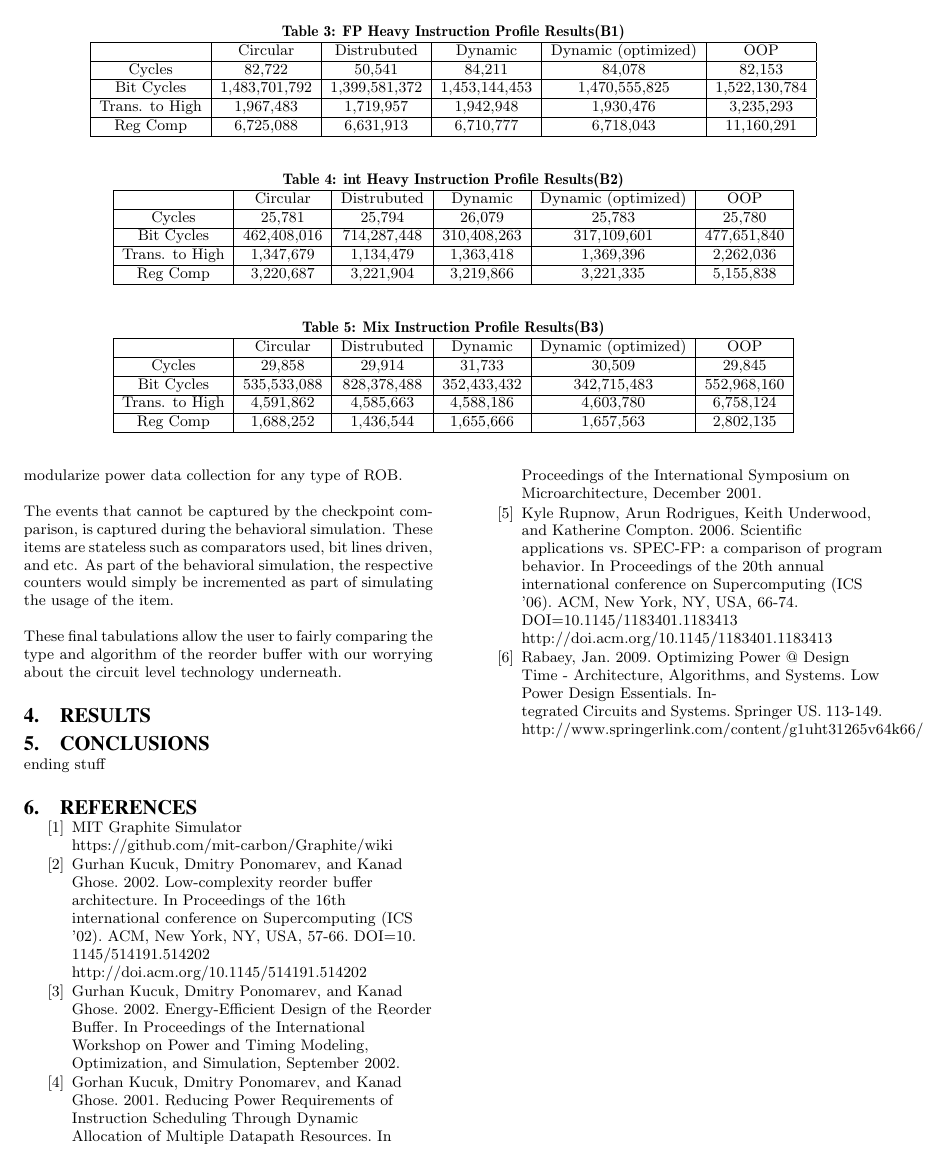
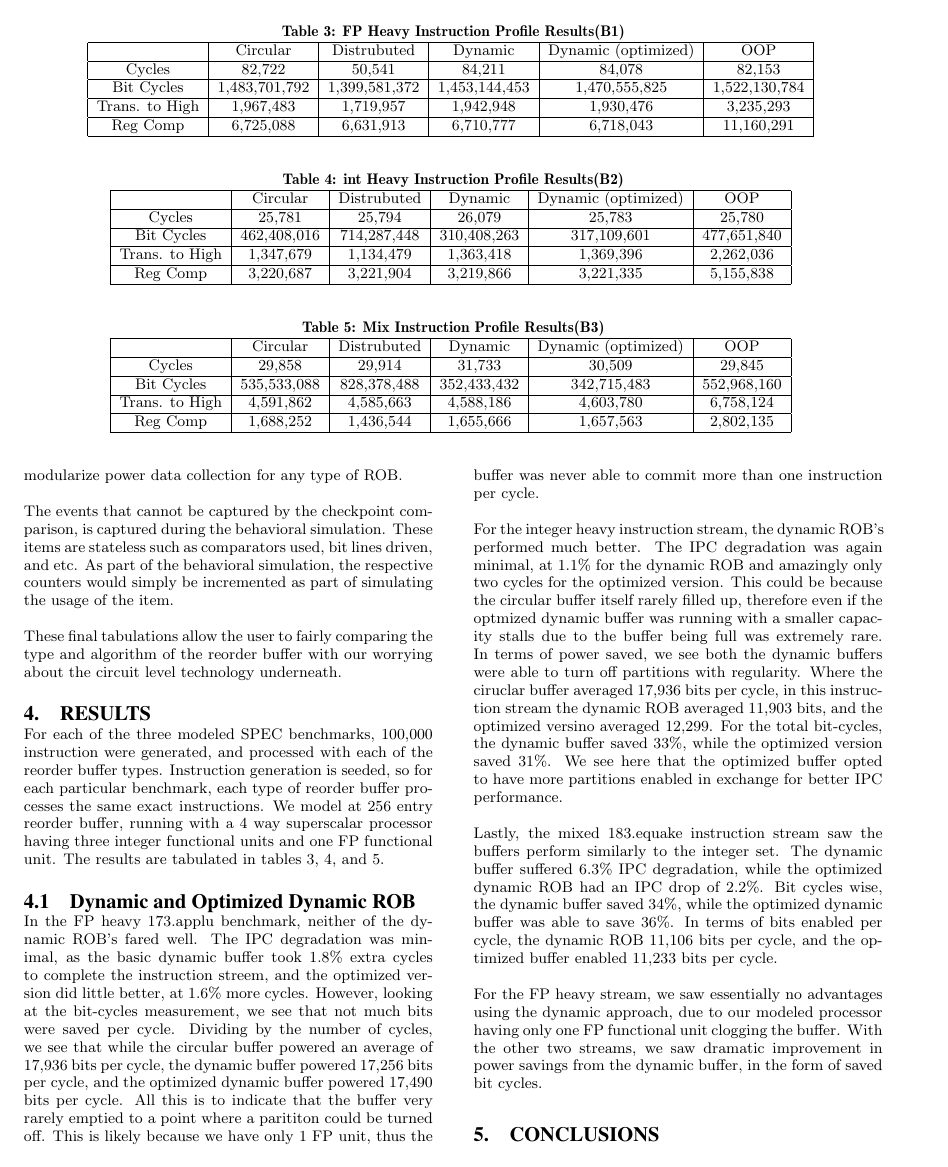
Before and after one commit to chenguo/259proj, a LaTeX paper (paper/paper.tex, which reads paper/end.tex): page 7 of 7 before the commit and page 7 of 8 after it. Compiled offline with pdfLaTeX.

Commit message:
Dynamic buffer results write up.

```diff
--- a/paper/end.tex
+++ b/paper/end.tex
@@ -2,7 +2,18 @@
 \def\floatpagefraction{.8}
 
 \section{Results}
+For each of the three modeled SPEC benchmarks, 100,000 instruction were generated, and processed with each of the reorder buffer types. Instruction generation is seeded, so for each particular benchmark, each type of reorder buffer processes the same exact instructions. We model at 256 entry reorder buffer, running with a 4 way superscalar processor having three integer functional units and one FP functional unit. The results are tabulated in tables \ref{tab:bench1}, \ref{tab:bench2}, and \ref{tab:bench3}.
 
+
+
+\subsection{Dynamic and Optimized Dynamic ROB}
+In the FP heavy 173.applu benchmark, neither of the dynamic ROB's fared well. The IPC degradation was minimal, as the basic dynamic buffer took 1.8\% extra cycles to complete the instruction streem, and the optimized version did little better, at 1.6\% more cycles. However, looking at the bit-cycles measurement, we see that not much bits were saved per cycle. Dividing by the number of cycles, we see that while the circular buffer powered an average of 17,936 bits per cycle, the dynamic buffer powered 17,256 bits per cycle, and the optimized dynamic buffer powered 17,490 bits per cycle. All this is to indicate that the buffer very rarely emptied to a point where a parititon could be turned off. This is likely because we have only 1 FP unit, thus the buffer was never able to commit more than one instruction per cycle.
+
+For the integer heavy instruction stream, the dynamic ROB's performed much better. The IPC degradation was again minimal, at 1.1\% for the dynamic ROB and amazingly only two cycles for the optimized version. This could be because the circular buffer itself rarely filled up, therefore even if the optmized dynamic buffer was running with a smaller capacity stalls due to the buffer being full was extremely rare. In terms of power saved, we see both the dynamic buffers were able to turn off partitions with regularity. Where the ciruclar buffer averaged 17,936 bits per cycle, in this instruction stream the dynamic ROB averaged 11,903 bits, and the optimized versino averaged 12,299. For the total bit-cycles, the dynamic buffer saved 33\%, while the optimized version saved 31\%. We see here that the optimized buffer opted to have more partitions enabled in exchange for better IPC performance.
+
+Lastly, the mixed 183.equake instruction stream saw the buffers perform similarly to the integer set. The dynamic buffer suffered 6.3\% IPC degradation, while the optimized dynamic ROB had an IPC drop of 2.2\%. Bit cycles wise, the dynamic buffer saved 34\%, while the optimized dynamic buffer was able to save 36\%. In terms of bits enabled per cycle, the dynamic ROB 11,106 bits per cycle, and the optimized buffer enabled 11,233 bits per cycle.
+
+For the FP heavy stream, we saw essentially no advantages using the dynamic approach, due to our modeled processor having only one FP functional unit clogging the buffer. With the other two streams, we saw dramatic improvement in power savings from the dynamic buffer, in the form of saved bit cycles.
 
 \section{Conclusions}
 ending stuff
```
Also changed, not shown: paper/proj.tex (+3 -0 lines).
